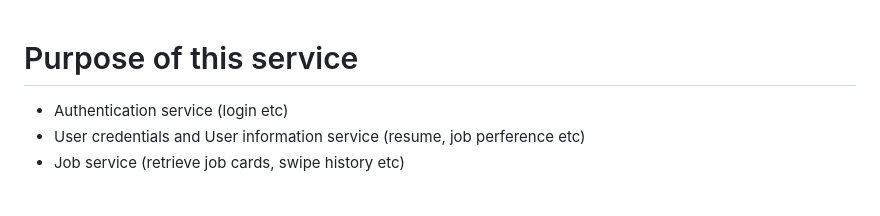
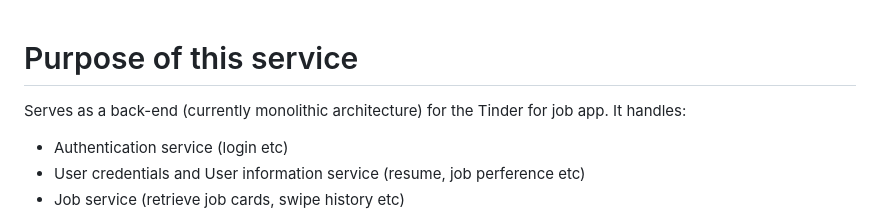
Before and after one commit to wms2711/TFJ_authentication_service, a Markdown page: README.md, the part around the change. Drawn GitHub-style; blank space fills up the shorter version.

```diff
--- a/README.md
+++ b/README.md
@@ -1,4 +1,5 @@
 # Purpose of this service
+Serves as a back-end (currently monolithic architecture) for the Tinder for job app. It handles:
 - Authentication service (login etc)
 - User credentials and User information service (resume, job perference etc)
 - Job service (retrieve job cards, swipe history etc)
```
